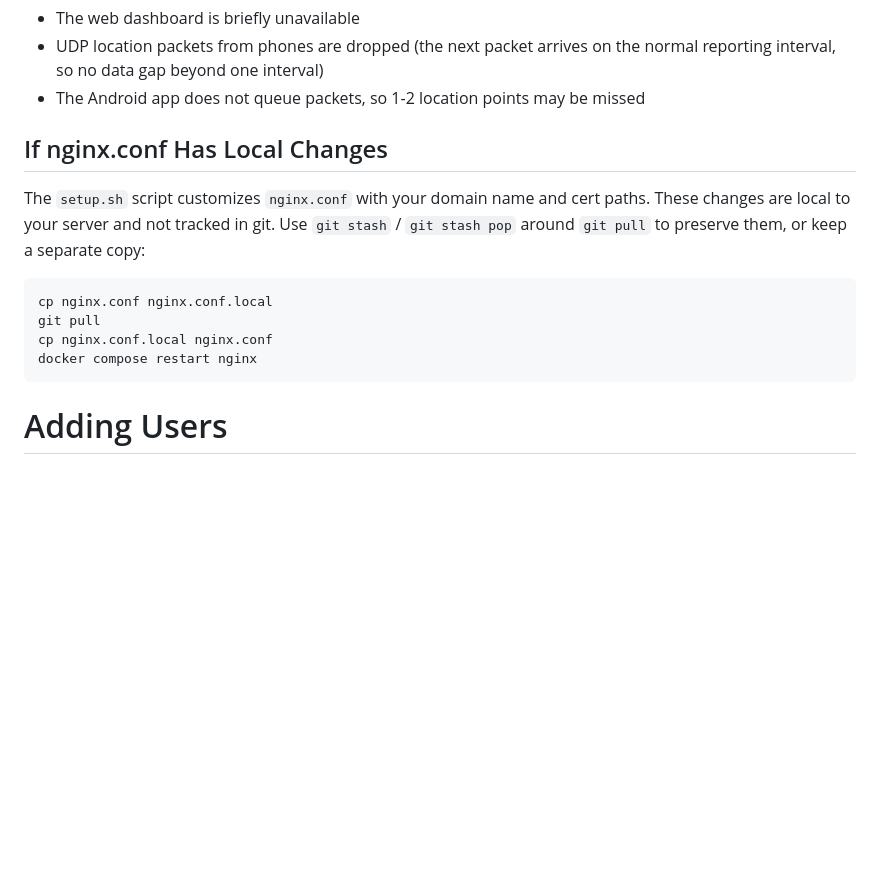
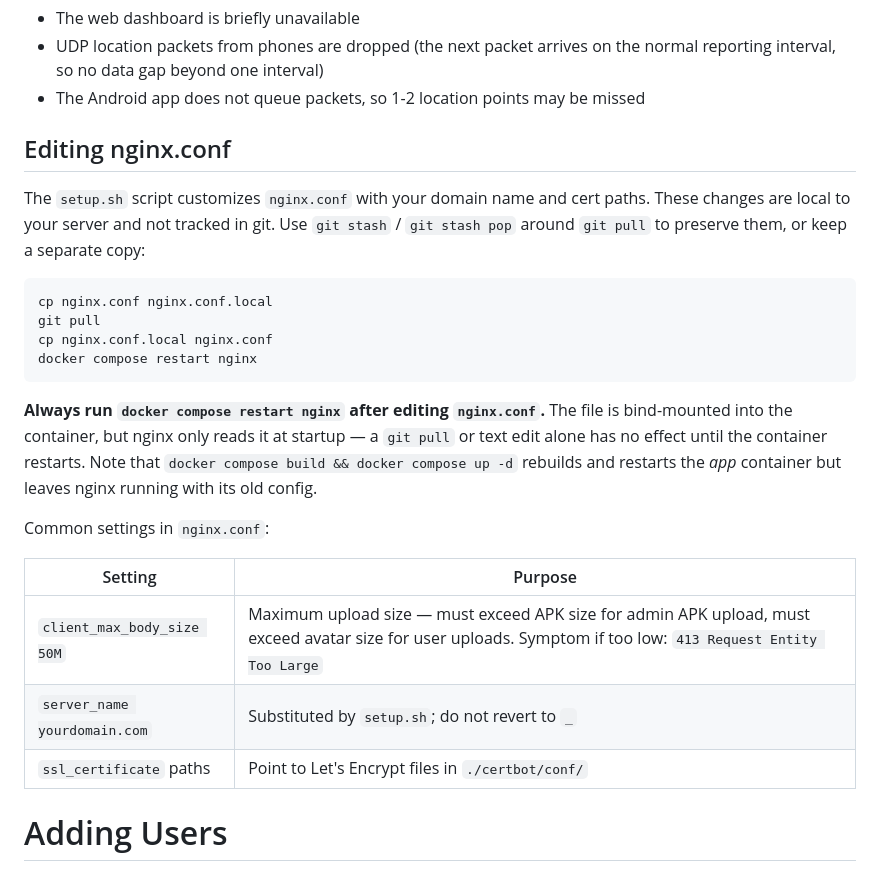
Before and after one commit to mwales-ai/family_tracks, a Markdown page: readme.md, the part around the change. Drawn GitHub-style; blank space fills up the shorter version.

Commit message:
Document nginx restart requirement after config edits
Reframe the "If nginx.conf Has Local Changes" section to explicitly
call out that nginx only reads its config at startup, so editing
nginx.conf or git-pulling a change does nothing until the container
is restarted. App-only rebuilds (docker compose build) do not touch
the nginx container. Adds a small table of the common settings,
including client_max_body_size with the 413 symptom.

Co-Authored-By: Claude Opus 4.7 (1M context) <noreply@anthropic.com>

````diff
--- a/readme.md
+++ b/readme.md
@@ -153,7 +153,7 @@ The rebuild takes a few seconds. During this window:
   normal reporting interval, so no data gap beyond one interval)
 - The Android app does not queue packets, so 1-2 location points may be missed
 
-## If nginx.conf Has Local Changes
+## Editing nginx.conf
 
 The `setup.sh` script customizes `nginx.conf` with your domain name and cert paths.
 These changes are local to your server and not tracked in git. Use `git stash` /
@@ -165,6 +165,20 @@ git pull
 cp nginx.conf.local nginx.conf
 docker compose restart nginx
 ```
+
+**Always run `docker compose restart nginx` after editing `nginx.conf`.** The
+file is bind-mounted into the container, but nginx only reads it at startup —
+a `git pull` or text edit alone has no effect until the container restarts.
+Note that `docker compose build && docker compose up -d` rebuilds and restarts
+the *app* container but leaves nginx running with its old config.
+
+Common settings in `nginx.conf`:
+
+| Setting | Purpose |
+|---------|---------|
+| `client_max_body_size 50M` | Maximum upload size — must exceed APK size for admin APK upload, must exceed avatar size for user uploads. Symptom if too low: `413 Request Entity Too Large` |
+| `server_name yourdomain.com` | Substituted by `setup.sh`; do not revert to `_` |
+| `ssl_certificate` paths | Point to Let's Encrypt files in `./certbot/conf/` |
 
 # Adding Users
 
````
